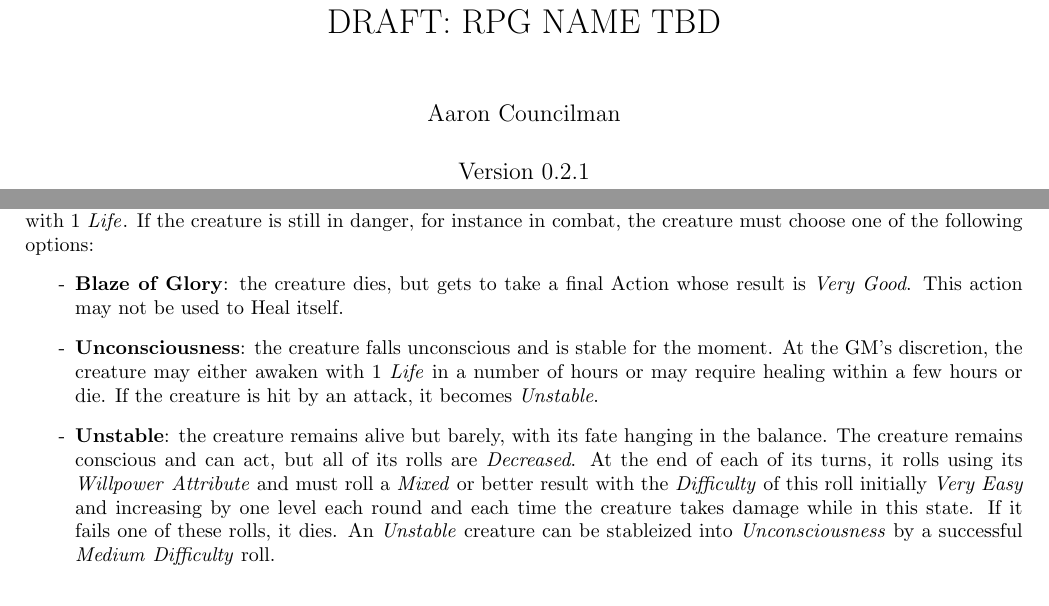
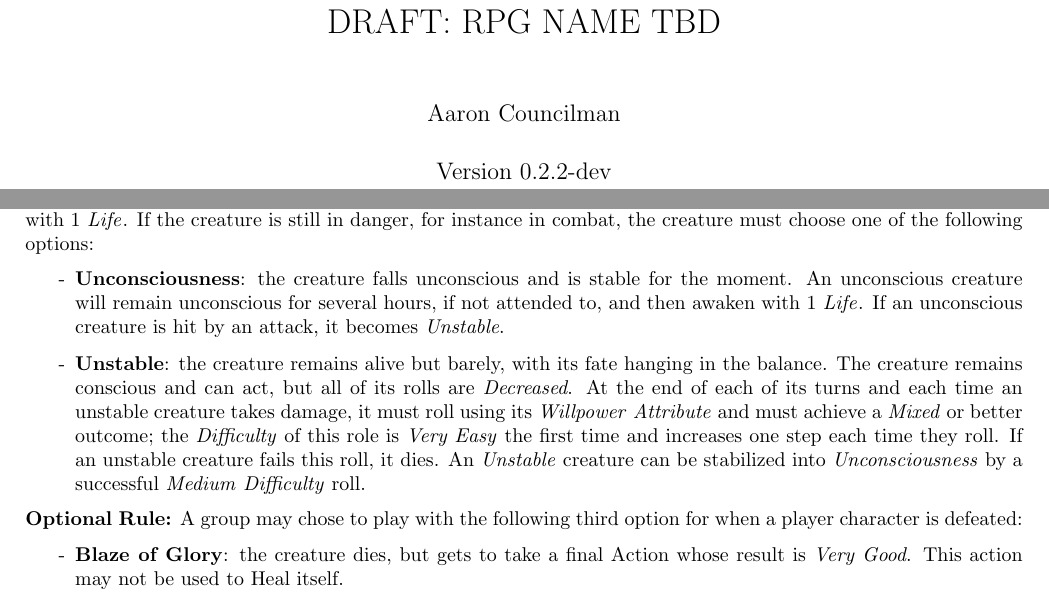
Before and after one commit to counc009/duality-rpg, a LaTeX document (main.tex, which reads rpg-config.sty, rules/combat.tex): two parts of pages 1 and 9 of 14, joined at a grey line, cut so that both start at the same text. Compiled offline with pdfLaTeX.

Commit message:
Revise rules for defeat

```diff
--- a/rpg-config.sty
+++ b/rpg-config.sty
@@ -1,3 +1,3 @@
 \newcommand{\thetitle}{DRAFT: RPG NAME TBD}
-\newcommand{\theversion}{Version 0.2.1}
-\newcommand{\thedate}{July 25, 2025}
+\newcommand{\theversion}{Version 0.2.2-dev}
+\newcommand{\thedate}{September 20, 2025}
--- a/rules/combat.tex
+++ b/rules/combat.tex
@@ -42,14 +42,18 @@ When a creature is reduced to 0 \Life{}, they are \textbf{Defeated}\index{Defeat
 Depending on the circumstances, the GM may declare that the creature falls unconscious or becomes incapacitated for a number of hours, at which point they will awake with 1 \Life{}.
 If the creature is still in danger, for instance in combat, the creature must choose one of the following options:
 \begin{itemize}
+  \item[-] \textbf{Unconsciousness}: the creature falls unconscious and is stable for the moment.
+    An unconscious creature will remain unconscious for several hours, if not attended to, and then awaken with 1 \Life{}.
+    If an unconscious creature is hit by an attack, it becomes \emph{Unstable}.
+  \item[-] \textbf{Unstable}: the creature remains alive but barely, with its fate hanging in the balance.
+    The creature remains conscious and can act, but all of its rolls are \emph{Decreased}.
+    At the end of each of its turns and each time an unstable creature takes damage, it must roll using its \emph{Willpower} \Attribute{} and must achieve a \Mixed{} or better outcome; the \Difficulty{} of this role is \emph{Very Easy} the first time and increases one step each time they roll.
+    If an unstable creature fails this roll, it dies.
+    An \emph{Unstable} creature can be stabilized into \emph{Unconsciousness} by a successful \emph{Medium} \Difficulty{} roll.
+\end{itemize}
+%
+\textbf{Optional Rule:} A group may chose to play with the following third option for when a player character is defeated:
+\begin{itemize}
   \item[-] \textbf{Blaze of Glory}: the creature dies, but gets to take a final Action whose result is \VeryGood.
     This action may not be used to Heal itself.
-  \item[-] \textbf{Unconsciousness}: the creature falls unconscious and is stable for the moment.
-    At the GM's discretion, the creature may either awaken with 1 \Life{} in a number of hours or may require healing within a few hours or die.
-    If the creature is hit by an attack, it becomes \emph{Unstable}.
-  \item[-] \textbf{Unstable}: the creature remains alive but barely, with its fate hanging in the balance.
-    The creature remains conscious and can act, but all of its rolls are \emph{Decreased}.
-    At the end of each of its turns, it rolls using its \emph{Willpower} \Attribute{} and must roll a \Mixed{} or better result with the \Difficulty{} of this roll initially \emph{Very Easy} and increasing by one level each round and each time the creature takes damage while in this state.
-    If it fails one of these rolls, it dies.
-    An \emph{Unstable} creature can be stableized into \emph{Unconsciousness} by a successful \emph{Medium} \Difficulty{} roll.
 \end{itemize}
```
Also changed, not shown: character.pdf, main.pdf.
